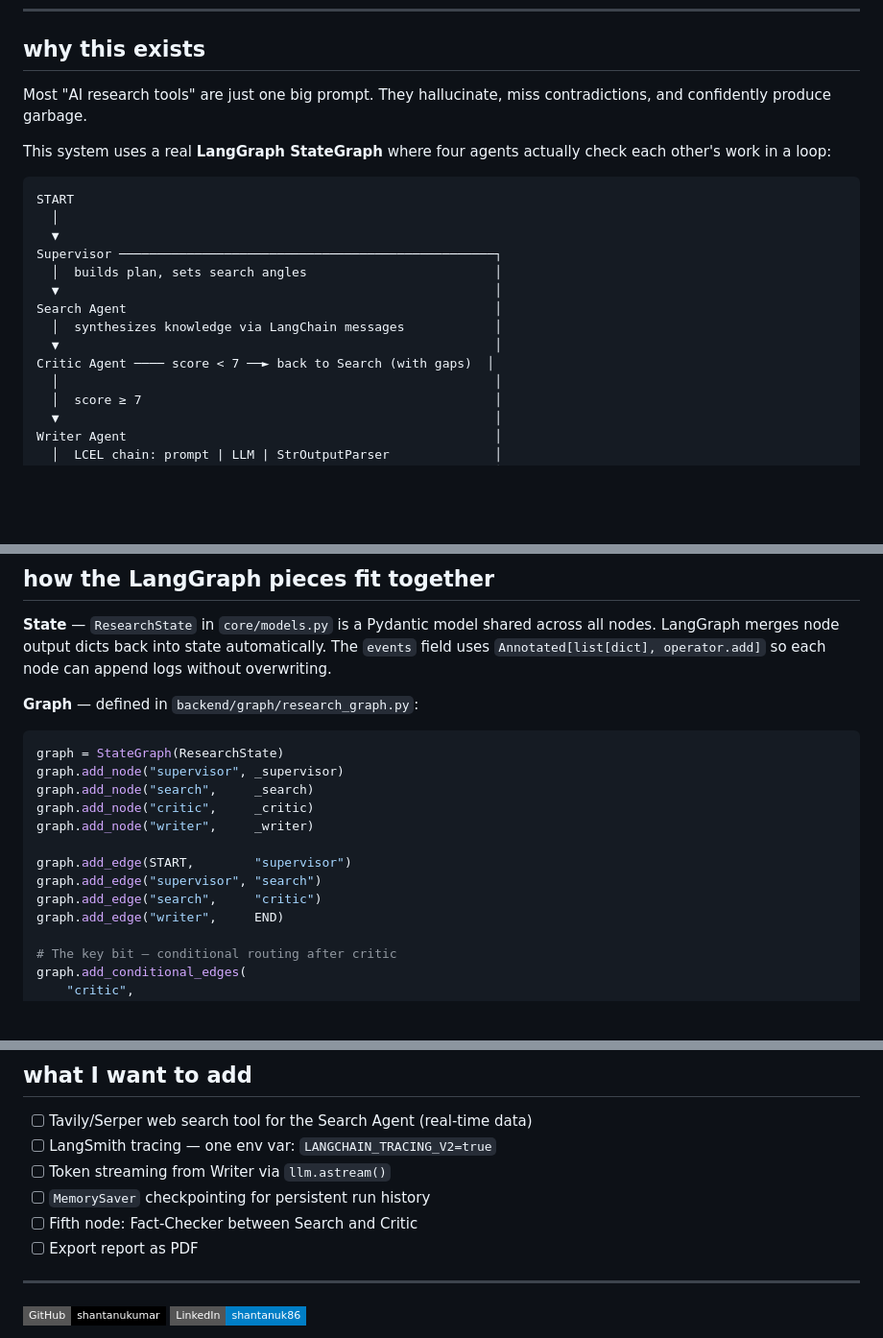
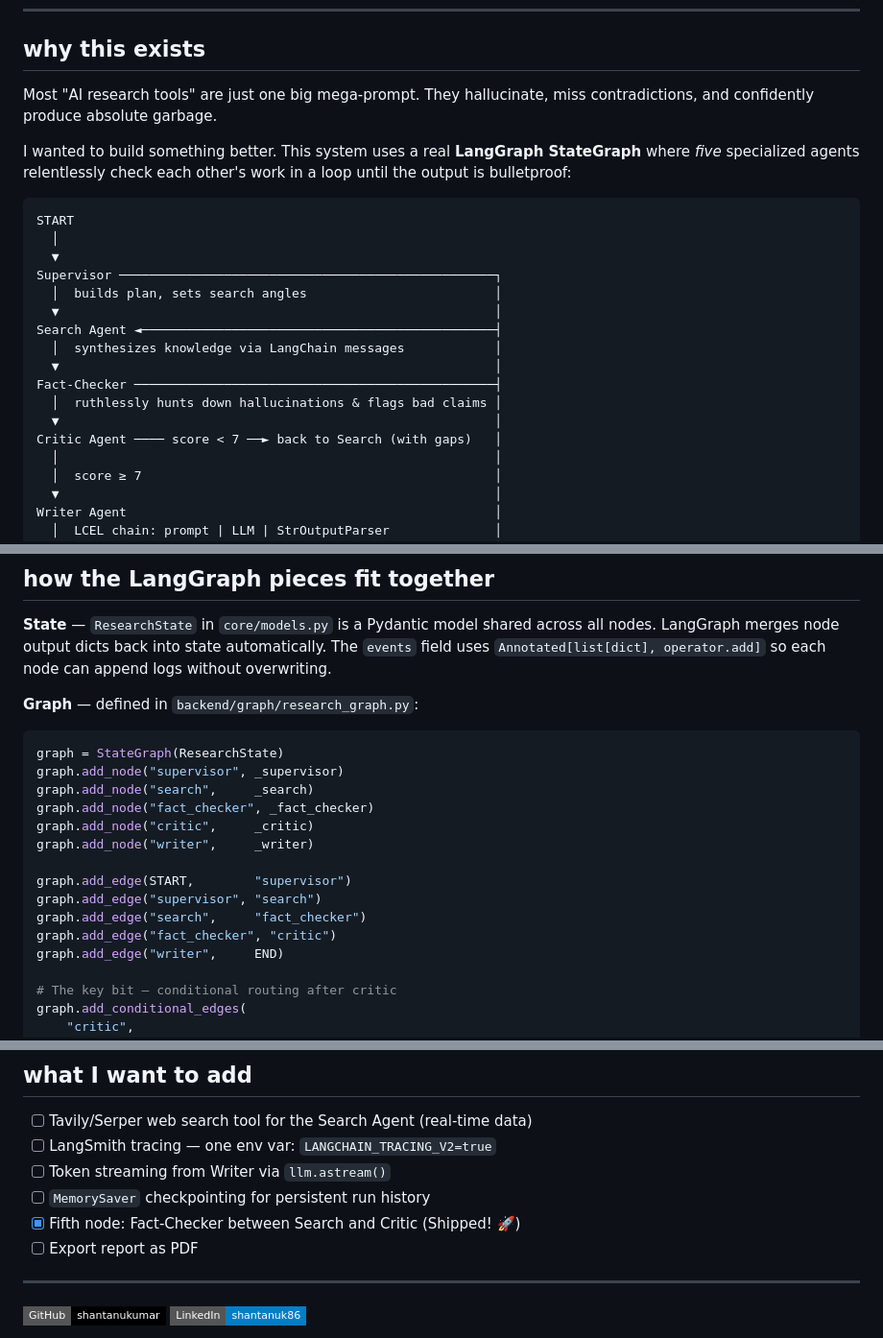
Before and after one commit to ShantanuK86/research_orchestrator_langchain, a Markdown page: Readme.md, 3 parts joined by grey strips. Shown at 96% size. Rendered like a GitHub page; badges without logos; blank space fills up the shorter version.

Commit message:
added Fact-Checker agent to research workflow and update documentation

````diff
--- a/Readme.md
+++ b/Readme.md
@@ -13,21 +13,24 @@
 
 ## why this exists
 
-Most "AI research tools" are just one big prompt. They hallucinate, miss contradictions, and confidently produce garbage.
+Most "AI research tools" are just one big mega-prompt. They hallucinate, miss contradictions, and confidently produce absolute garbage.
 
-This system uses a real **LangGraph StateGraph** where four agents actually check each other's work in a loop:
+I wanted to build something better. This system uses a real **LangGraph StateGraph** where *five* specialized agents relentlessly check each other's work in a loop until the output is bulletproof:
 
-```
+```text
 START
   │
   ▼
 Supervisor ──────────────────────────────────────────────────┐
   │  builds plan, sets search angles                         │
   ▼                                                          │
-Search Agent                                                 │
+Search Agent ◄───────────────────────────────────────────────┤
   │  synthesizes knowledge via LangChain messages            │
   ▼                                                          │
-Critic Agent ──── score < 7 ──► back to Search (with gaps)  │
+Fact-Checker ────────────────────────────────────────────────┤
+  │  ruthlessly hunts down hallucinations & flags bad claims │
+  ▼                                                          │
+Critic Agent ──── score < 7 ──► back to Search (with gaps)   │
   │                                                          │
   │  score ≥ 7                                               │
   ▼                                                          │
@@ -140,12 +144,14 @@ Open `http://localhost:8000`.
 graph = StateGraph(ResearchState)
 graph.add_node("supervisor", _supervisor)
 graph.add_node("search",     _search)
+graph.add_node("fact_checker", _fact_checker)
 graph.add_node("critic",     _critic)
 graph.add_node("writer",     _writer)
 
 graph.add_edge(START,        "supervisor")
 graph.add_edge("supervisor", "search")
-graph.add_edge("search",     "critic")
+graph.add_edge("search",     "fact_checker")
+graph.add_edge("fact_checker", "critic")
 graph.add_edge("writer",     END)
 
 # The key bit — conditional routing after critic
@@ -232,7 +238,7 @@ web: uvicorn main:app --host 0.0.0.0 --port $PORT
 - [ ] LangSmith tracing — one env var: `LANGCHAIN_TRACING_V2=true`
 - [ ] Token streaming from Writer via `llm.astream()`
 - [ ] `MemorySaver` checkpointing for persistent run history
-- [ ] Fifth node: Fact-Checker between Search and Critic
+- [x] Fifth node: Fact-Checker between Search and Critic (Shipped! 🚀)
 - [ ] Export report as PDF
 
 ---
````
Also changed, not shown: other parts of Readme.md (+1 -0 lines).
